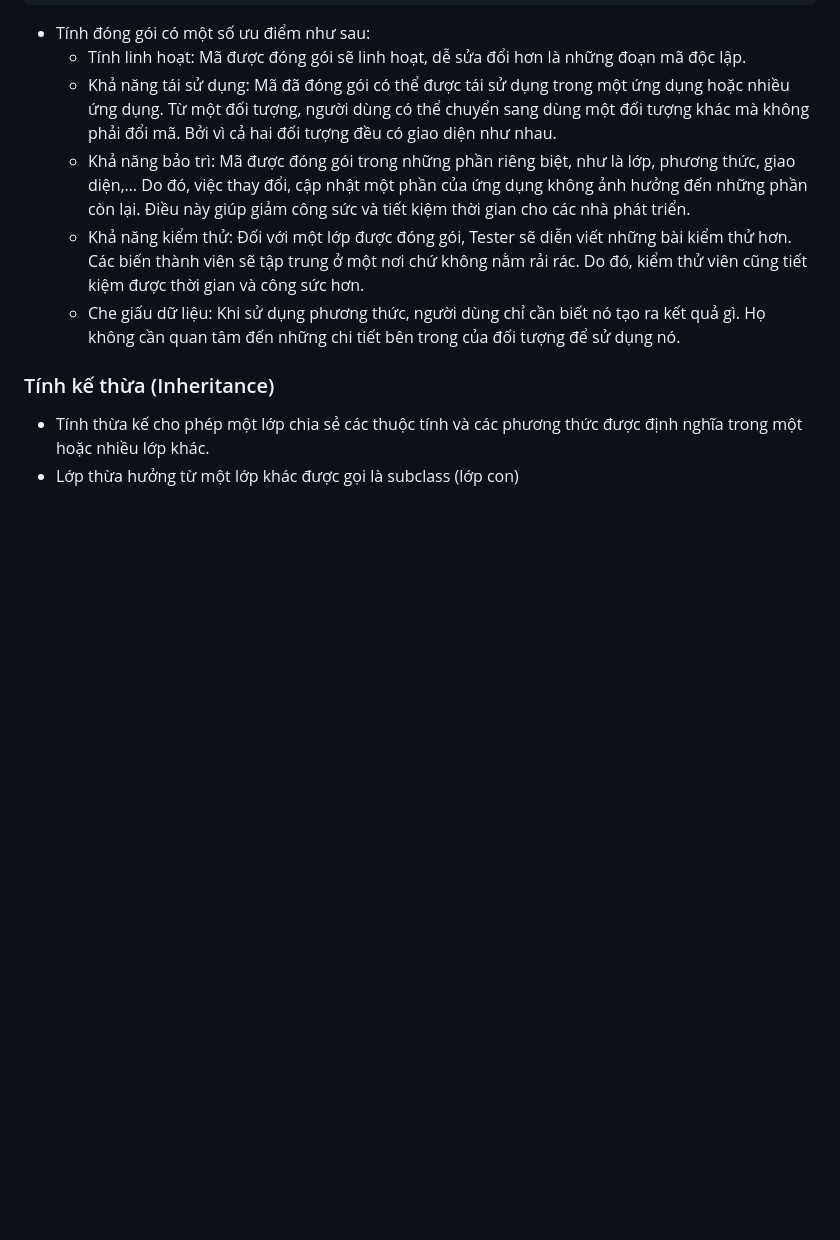
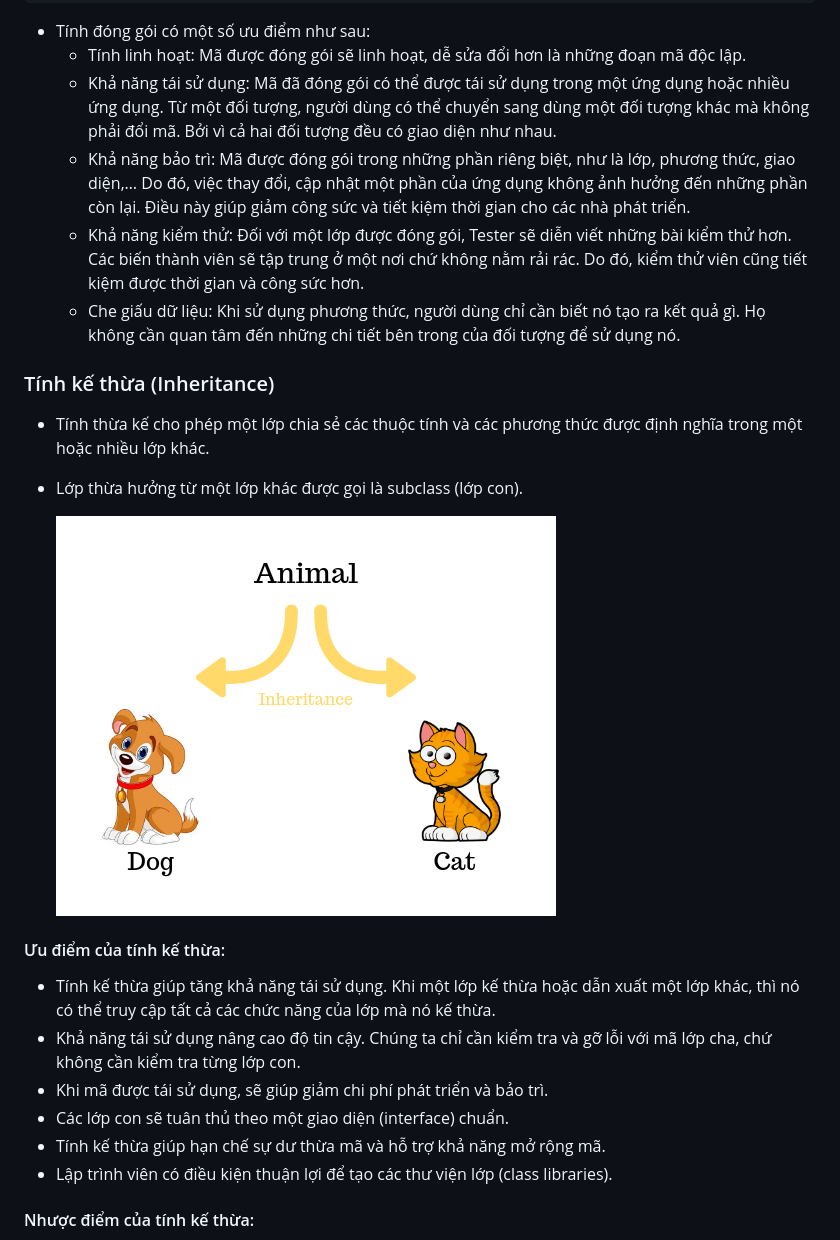
Before and after one commit to hieuvu98/clean-code, a Markdown page: OOP/README.md, the part around the change printed below. Rendered like a GitHub page; pictures changed too: images/inheritance-image.png (added); blank space fills up the shorter version.

```diff
--- a/OOP/README.md
+++ b/OOP/README.md
@@ -117,4 +117,18 @@ echo $student->firstname; // ERROR: Fatal error: Uncaught Error: Cannot access p
 ### Tính kế thừa (Inheritance)
 
 - Tính thừa kế cho phép một lớp chia sẻ các thuộc tính và các phương thức được định nghĩa trong một hoặc nhiều lớp khác.
-- Lớp thừa hưởng từ một lớp khác được gọi là subclass (lớp con)
+- Lớp thừa hưởng từ một lớp khác được gọi là subclass (lớp con).
+
+  ![This is an image](https://raw.githubusercontent.com/hieuvu98/clean-code/main/images/inheritance-image.png)
+
+#### Ưu điểm của tính kế thừa:
+
+- Tính kế thừa giúp tăng khả năng tái sử dụng. Khi một lớp kế thừa hoặc dẫn xuất một lớp khác, thì nó có thể truy cập tất cả các chức năng của lớp mà nó kế thừa.
+- Khả năng tái sử dụng nâng cao độ tin cậy. Chúng ta chỉ cần kiểm tra và gỡ lỗi với mã lớp cha, chứ không cần kiểm tra từng lớp con.
+- Khi mã được tái sử dụng, sẽ giúp giảm chi phí phát triển và bảo trì.
+- Các lớp con sẽ tuân thủ theo một giao diện (interface) chuẩn.
+- Tính kế thừa giúp hạn chế sự dư thừa mã và hỗ trợ khả năng mở rộng mã.
+- Lập trình viên có điều kiện thuận lợi để tạo các thư viện lớp (class libraries).
+
+#### Nhược điểm của tính kế thừa:
+
```
Also changed, not shown: other parts of OOP/README.md (+15 -0 lines), images/Hybrid.jpg (added), images/Single-inheritance.jpg (added), images/multilevel-inheritance.jpg (added).
